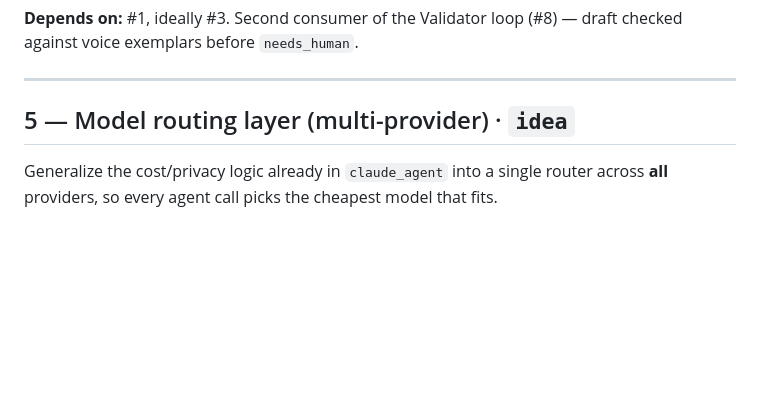
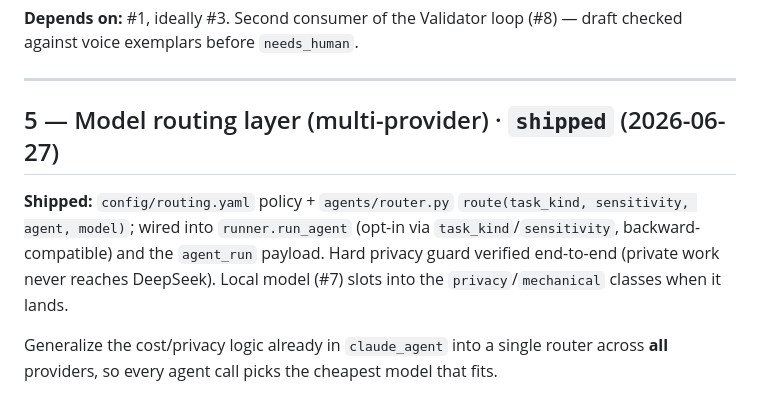
Before and after one commit to motethansen/distributed-infra, a Markdown page: docs/ROADMAP.md, the part around the change. GitHub-like rendering; blank space fills up the shorter version.

Commit message:
docs(roadmap): mark #5 model routing layer shipped
Co-Authored-By: Claude Opus 4.8 <noreply@anthropic.com>

```diff
--- a/docs/ROADMAP.md
+++ b/docs/ROADMAP.md
@@ -149,7 +149,10 @@ From a topic + recent activity, draft a long-form post matching your voice. **St
 
 ---
 
-## 5 — Model routing layer (multi-provider)  ·  `idea`
+## 5 — Model routing layer (multi-provider)  ·  `shipped` (2026-06-27)
+
+**Shipped:** `config/routing.yaml` policy + `agents/router.py` `route(task_kind, sensitivity, agent, model)`; wired into `runner.run_agent` (opt-in via `task_kind`/`sensitivity`, backward-compatible) and the `agent_run` payload. Hard privacy guard verified end-to-end (private work never reaches DeepSeek). Local model (#7) slots into the `privacy`/`mechanical` classes when it lands.
+
 
 Generalize the cost/privacy logic already in `claude_agent` into a single router across **all** providers, so every agent call picks the cheapest model that fits.
 
```
